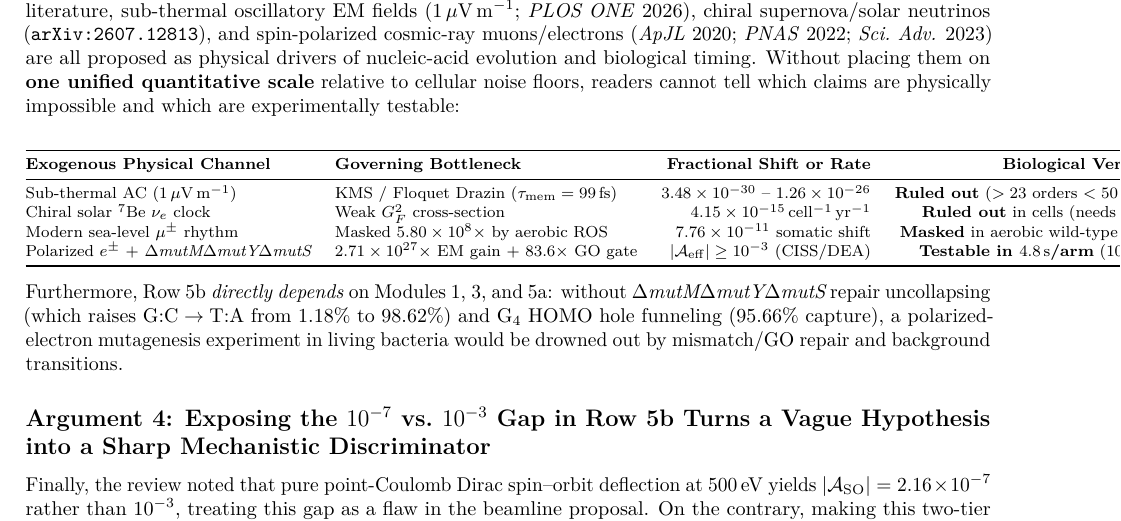
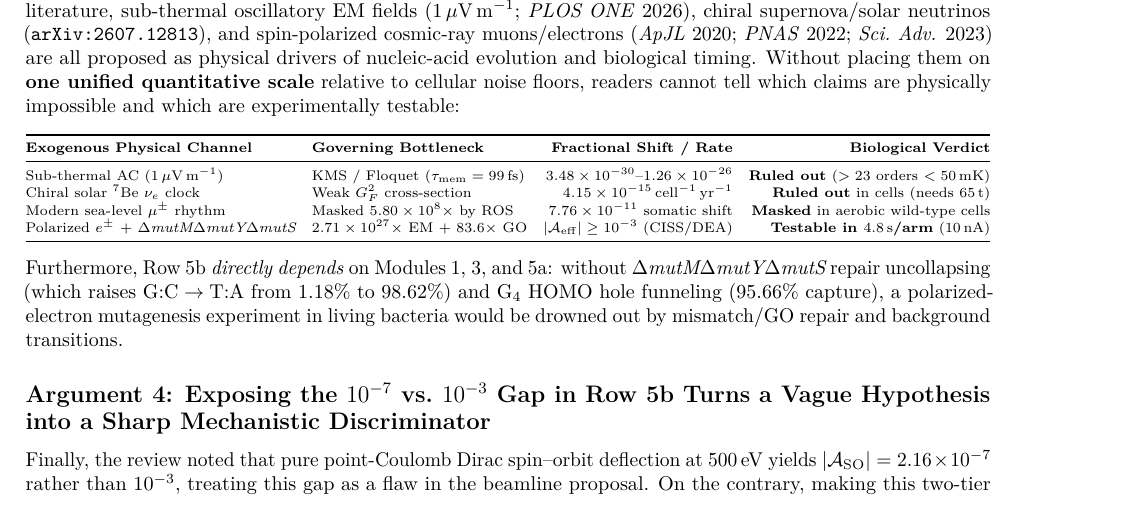
Before and after one commit to nahuelaquiles/observer-bounded-quantum-genomics, a LaTeX document (response_to_editorial_review.tex): part of page 5 of 5, cut so that both start at the same text. Compiled offline with pdfLaTeX.

```diff
--- a/response_to_editorial_review.tex
+++ b/response_to_editorial_review.tex
@@ -135,17 +135,18 @@
 \subsection*{Argument 3: Sub-Thermal EM Waves, Solar Neutrinos, and Cosmic Chiral Leptons Require a Single Shared Operator Metric to Separate Signal from Noise}
 The review suggests excising the astrodynamic neutrino and cosmic-ray lepton analysis (Module~5) as unrelated to open-quantum DNA bounds (Module~1) and bacterial repair quotients (Modules~3 and~6). Yet in the published literature, sub-thermal oscillatory EM fields ($1\,\mu\mathrm{V\,m^{-1}}$; \emph{PLOS ONE} 2026), chiral supernova/solar neutrinos (\texttt{arXiv:2607.12813}), and spin-polarized cosmic-ray muons/electrons (\emph{ApJL} 2020; \emph{PNAS} 2022; \emph{Sci.\ Adv.} 2023) are all proposed as physical drivers of nucleic-acid evolution and biological timing. Without placing them on \textbf{one unified quantitative scale} relative to cellular noise floors, readers cannot tell which claims are physically impossible and which are experimentally testable:
 \begin{center}
-\footnotesize
-\begin{tabular}{@{}llrr@{}}
+\scriptsize
+\setlength{\tabcolsep}{4pt}
+\begin{tabularx}{\textwidth}{@{}l l r >{\raggedleft\arraybackslash}X@{}}
 \toprule
-\textbf{Exogenous Physical Channel} & \textbf{Governing Bottleneck} & \textbf{Fractional Shift or Rate} & \textbf{Biological Verdict} \\
+\textbf{Exogenous Physical Channel} & \textbf{Governing Bottleneck} & \textbf{Fractional Shift / Rate} & \textbf{Biological Verdict} \\
 \midrule
-Sub-thermal AC ($1\,\mu\mathrm{V\,m^{-1}}$) & KMS / Floquet Drazin ($\tau_{\mathrm{mem}}=99\,\mathrm{fs}$) & $3.48 \times 10^{-30}$ -- $1.26 \times 10^{-26}$ & \textbf{Ruled out} ($>23$ orders $< 50\,\mathrm{mK}$) \\
+Sub-thermal AC ($1\,\mu\mathrm{V\,m^{-1}}$) & KMS / Floquet ($\tau_{\mathrm{mem}}=99\,\mathrm{fs}$) & $3.48 \times 10^{-30}$--$1.26 \times 10^{-26}$ & \textbf{Ruled out} ($>23$ orders $< 50\,\mathrm{mK}$) \\
 Chiral solar $^7\mathrm{Be}$ $\nu_e$ clock & Weak $G_F^2$ cross-section & $4.15 \times 10^{-15}\,\mathrm{cell^{-1}\,yr^{-1}}$ & \textbf{Ruled out} in cells (needs $65\,\mathrm{t}$) \\
-Modern sea-level $\mu^\pm$ rhythm & Masked $5.80 \times 10^8\times$ by aerobic ROS & $7.76 \times 10^{-11}$ somatic shift & \textbf{Masked} in aerobic wild-type cells \\
-Polarized $e^\pm$ + $\Delta\textit{mutM}\Delta\textit{mutY}\Delta\textit{mutS}$ & $2.71 \times 10^{27}\times$ EM gain + $83.6\times$ GO gate & $|\mathcal{A}_{\mathrm{eff}}| \ge 10^{-3}$ (CISS/DEA) & \textbf{Testable in $4.8\,\mathrm{s}$/arm} ($10\,\mathrm{nA}$) \\
+Modern sea-level $\mu^\pm$ rhythm & Masked $5.80 \times 10^8\times$ by ROS & $7.76 \times 10^{-11}$ somatic shift & \textbf{Masked} in aerobic wild-type cells \\
+Polarized $e^\pm$ + $\Delta\textit{mutM}\Delta\textit{mutY}\Delta\textit{mutS}$ & $2.71 \times 10^{27}\times$ EM + $83.6\times$ GO & $|\mathcal{A}_{\mathrm{eff}}| \ge 10^{-3}$ (CISS/DEA) & \textbf{Testable in $4.8\,\mathrm{s}$/arm} ($10\,\mathrm{nA}$) \\
 \bottomrule
-\end{tabular}
+\end{tabularx}
 \end{center}
 Furthermore, Row~5b \emph{directly depends} on Modules~1, 3, and~5a: without $\Delta\textit{mutM}\Delta\textit{mutY}\Delta\textit{mutS}$ repair uncollapsing (which raises $\mathrm{G{:}C \to T{:}A}$ from $1.18\%$ to $98.62\%$) and $\mathrm{G}_4$ HOMO hole funneling ($95.66\%$ capture), a polarized-electron mutagenesis experiment in living bacteria would be drowned out by mismatch/GO repair and background transitions.
 
```
Also changed, not shown: assets/fig1_resolvent_and_nogo.png, response_to_editorial_review.pdf, 1 other file.
